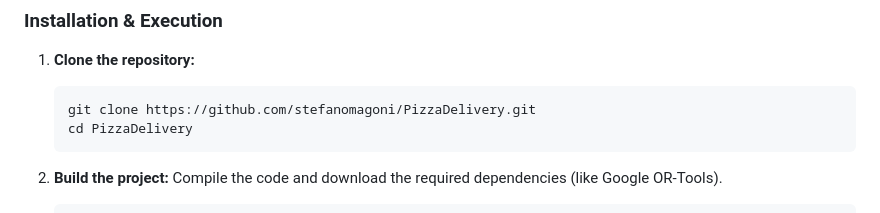
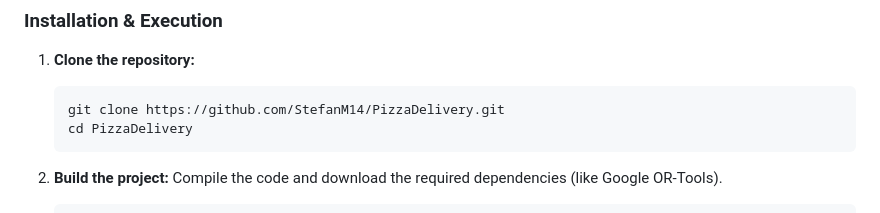
Before and after one commit to StefanM14/PizzaDelivery, a Markdown page: README.md, the part around one of its changes. GitHub-like rendering.

Commit message:
Update GitHub username in README.md

````diff
--- a/README.md
+++ b/README.md
@@ -37,7 +37,7 @@ Make sure you have the following installed on your local machine:
 
 1. **Clone the repository:**
    ```bash
-   git clone https://github.com/stefanomagoni/PizzaDelivery.git
+   git clone https://github.com/StefanM14/PizzaDelivery.git
    cd PizzaDelivery
    ```
 
````
Also changed, not shown: other parts of README.md (+1 -1 lines).
